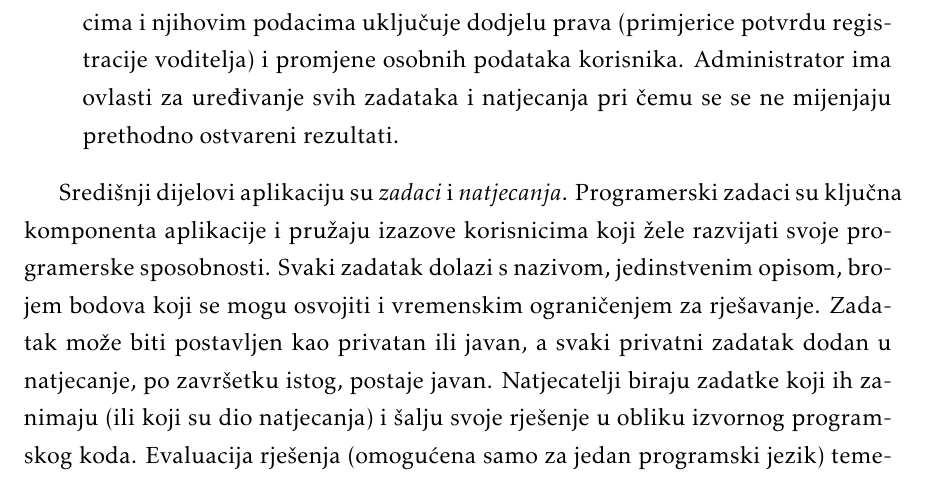
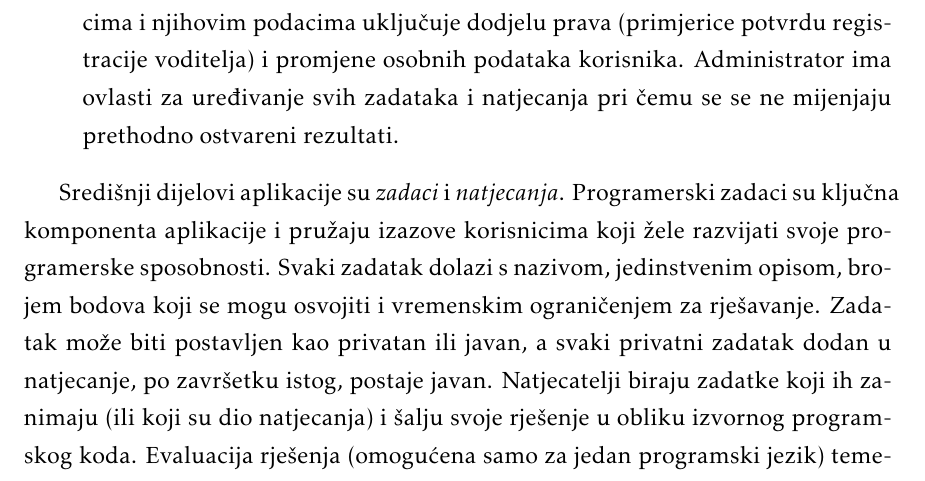
Before and after one commit to mh53837/Looney-Codes, a LaTeX document (Dokumentacija/PROGI_ProjektnaDokumentacija.tex, which reads Dokumentacija/Opis_projektnog_zadatka.tex): part of page 6 of 29, cut so that both start at the same text. Compiled offline with pdfLaTeX.

Commit message:
Update Opis_projektnog_zadatka.tex
prepravljene gramatičke pogreške

```diff
--- a/Dokumentacija/Opis_projektnog_zadatka.tex
+++ b/Dokumentacija/Opis_projektnog_zadatka.tex
@@ -19,7 +19,7 @@
 			\item \textbf{administratori} --- Administratori imaju ovlasti za upravljanje cijelom platformom, uključujući i korisničke račune. Upravljanje registriranim korisnicima i njihovim podacima uključuje dodjelu prava (primjerice potvrdu registracije voditelja) i promjene osobnih podataka korisnika. Administrator ima ovlasti za uređivanje svih zadataka i natjecanja pri čemu se se ne mijenjaju prethodno ostvareni rezultati.
 		\end{itemize}
 
-		Središnji dijelovi aplikaciju su \emph{zadaci} i \emph{natjecanja}. Programerski zadaci su ključna komponenta aplikacije i pružaju izazove korisnicima koji žele razvijati svoje programerske sposobnosti. Svaki zadatak dolazi s nazivom, jedinstvenim opisom, brojem bodova koji se mogu osvojiti i vremenskim ograničenjem za rješavanje. Zadatak može biti postavljen kao privatan ili javan, a svaki privatni zadatak dodan u natjecanje, po završetku istog, postaje javan. Natjecatelji biraju zadatke koji ih zanimaju (ili koji su dio natjecanja) i šalju svoje rješenje u obliku izvornog programskog koda. Evaluacija rješenja (omogućena samo za jedan programski jezik) temelji se na usporedbi generiranih izlaza programa s očekivanim izlazima iz testnih primjera. Dodijeljeni broj bodova proporcionalan je postotku točnih primjera. Za svaki zadatak dostupan je popis svih natjecatelja koji su poslali rješenje za taj zadatak. Ovaj popis sadrži informacije o broju točno riješenih primjera, prosječnom vremenu izvršavanja po primjeru te omogućava pristup učitanim rješenjima. Važno je napomenuti da opcija za pristup učitanim rješenjima aktivira samo za one natjecatelje koji su uspješno i potpuno riješili zadatak.
+		Središnji dijelovi aplikacije su \emph{zadaci} i \emph{natjecanja}. Programerski zadaci su ključna komponenta aplikacije i pružaju izazove korisnicima koji žele razvijati svoje programerske sposobnosti. Svaki zadatak dolazi s nazivom, jedinstvenim opisom, brojem bodova koji se mogu osvojiti i vremenskim ograničenjem za rješavanje. Zadatak može biti postavljen kao privatan ili javan, a svaki privatni zadatak dodan u natjecanje, po završetku istog, postaje javan. Natjecatelji biraju zadatke koji ih zanimaju (ili koji su dio natjecanja) i šalju svoje rješenje u obliku izvornog programskog koda. Evaluacija rješenja (omogućena samo za jedan programski jezik) temelji se na usporedbi generiranih izlaza programa s očekivanim izlazima iz testnih primjera. Dodijeljeni broj bodova proporcionalan je postotku točnih primjera. Za svaki zadatak dostupan je popis svih natjecatelja koji su poslali rješenje za taj zadatak. Ovaj popis sadrži informacije o broju točno riješenih primjera, prosječnom vremenu izvršavanja po primjeru te omogućava pristup učitanim rješenjima. Važno je napomenuti da opcija za pristup učitanim rješenjima aktivira samo za one natjecatelje koji su uspješno i potpuno riješili zadatak.
 
 		Natjecanja predstavljaju srce platforme, potičući korisnike da pokažu svoje programerske vještine i natječu se s drugima. Voditelji natjecanja imaju ključnu ulogu u organizaciji ovih događaja. Oni kreiraju i definiraju ključne elemente natjecanja. Natjecatelji se prijavljuju za sudjelovanje u natjecanjima, a tijekom trajanja rješavaju zadatke i šalju svoja rješenja. Početkom natjecanja prijavljeni natjecatelji mogu pristupiti svim zadacima koji se nalaze u njemu. Nakon završetka natjecanja, rezultati se prikazuju na profilima natjecatelja, a osvajači pehara nagrađuju se za svoje uspjehe. Također, natjecatelji imaju mogućnost pregledavanja svih rješenja koja su drugi natjecatelji poslali za isti zadatak.
 
```
